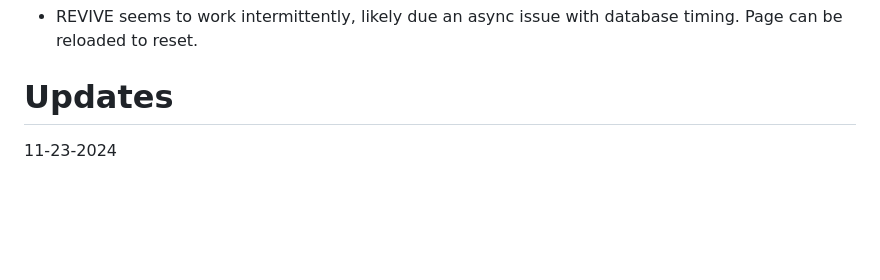
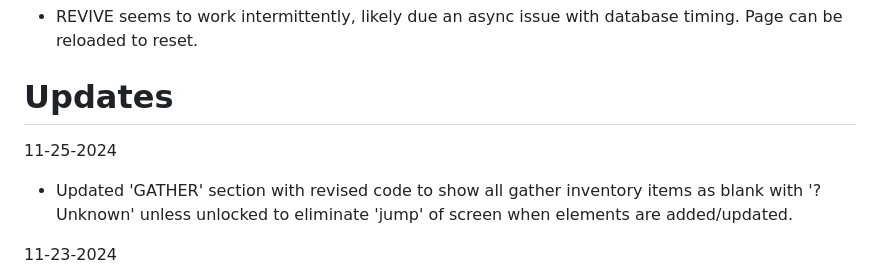
Before and after one commit to Twaddler01/rpg_similitude, a Markdown page: README.md, the part around the change. GitHub-like rendering; blank space fills up the shorter version.

```diff
--- a/README.md
+++ b/README.md
@@ -11,6 +11,9 @@ https://play.google.com/store/apps/details?id=com.phlox.simpleserver
 - REVIVE seems to work intermittently, likely due an async issue with database timing. Page can be reloaded to reset.
 
 # Updates
+11-25-2024
+- Updated 'GATHER' section with revised code to show all gather inventory items as blank with '? Unknown' unless unlocked to eliminate 'jump' of screen when elements are added/updated.
+
 11-23-2024
 - Various bug fixes.
 - "Gather" is still in progress, but the experience and unlocks portion of herb gathering are essentially done.
```
